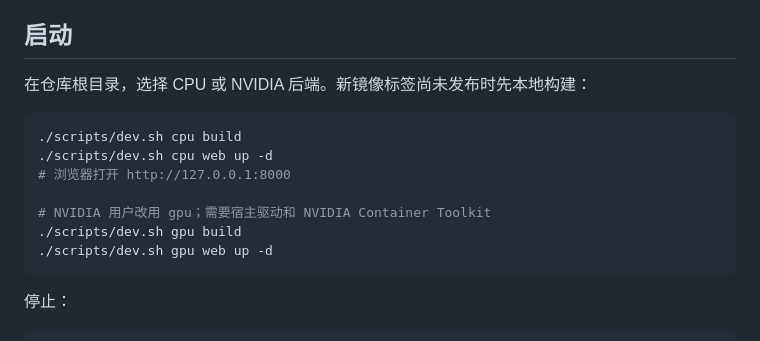
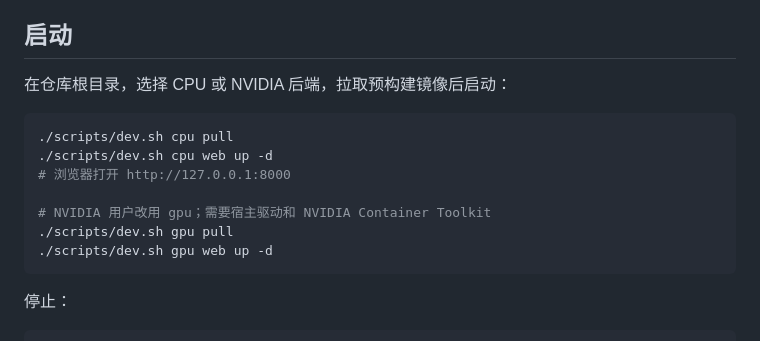
Before and after one commit to ZGZ713912/VLM, a Markdown page: docs/webapp.md, the part around the change. GitHub-like rendering.

````diff
--- a/docs/webapp.md
+++ b/docs/webapp.md
@@ -5,15 +5,15 @@ Web UI 与训练代码已整合到同一仓库，使用同一套 CPU/CUDA 镜像
 
 ## 启动
 
-在仓库根目录，选择 CPU 或 NVIDIA 后端。新镜像标签尚未发布时先本地构建：
+在仓库根目录，选择 CPU 或 NVIDIA 后端，拉取预构建镜像后启动：
 
 ```bash
-./scripts/dev.sh cpu build
+./scripts/dev.sh cpu pull
 ./scripts/dev.sh cpu web up -d
 # 浏览器打开 http://127.0.0.1:8000
 
 # NVIDIA 用户改用 gpu；需要宿主驱动和 NVIDIA Container Toolkit
-./scripts/dev.sh gpu build
+./scripts/dev.sh gpu pull
 ./scripts/dev.sh gpu web up -d
 ```
 
````
Also changed, not shown: README.md (+6 -3 lines), docs/container.md (+11 -4 lines).
